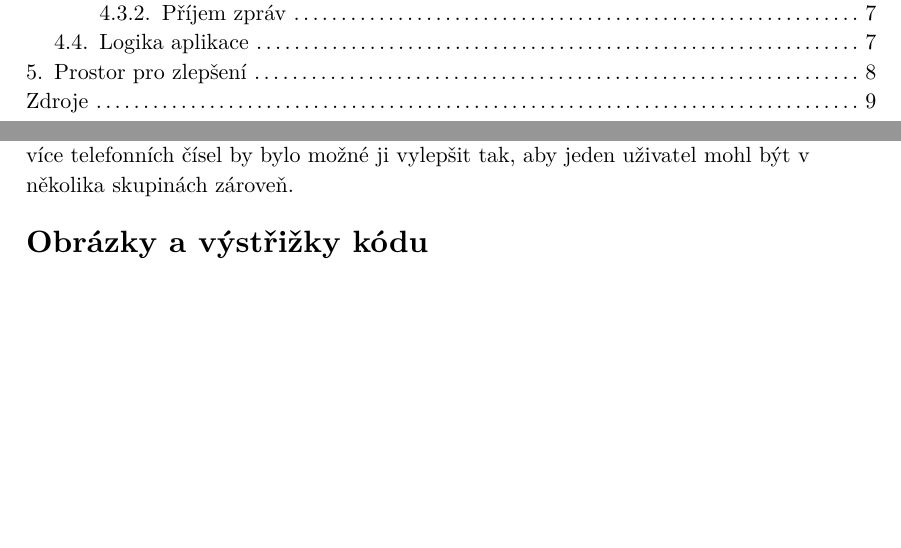
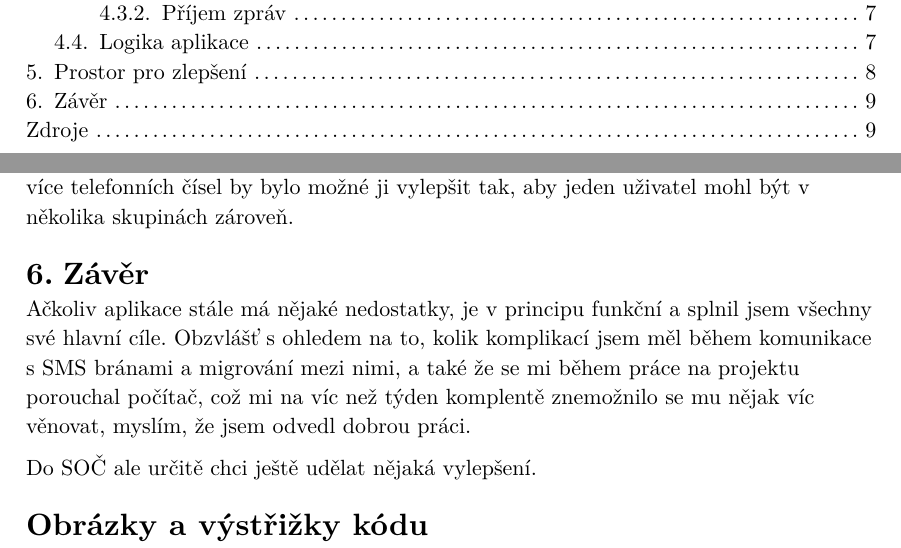
Before and after one commit to KubaVejrazka/ding, a Typst document (docs/main.typ): two parts of pages 5 and 14 of 14 before the commit and two parts of pages 5 and 14 of 15 after it, joined at a grey line, cut so that both start at the same text, the shorter picture padded with empty space. The pictures show the PDF file docs/main.pdf that the author committed with the source.

Commit message:
update docs

```diff
--- a/docs/main.typ
+++ b/docs/main.typ
@@ -465,6 +465,11 @@ Aplikace momentálně uživatelům umožňuje být pouze v jedné skupině, při
 telefonních čísel by bylo možné ji vylepšit tak, aby jeden uživatel mohl být v několika skupinách
 zároveň.
 
+= Závěr
+Ačkoliv aplikace stále má nějaké nedostatky, je v principu funkční a splnil jsem všechny své hlavní cíle. Obzvlášť s ohledem na to, kolik komplikací jsem měl během komunikace s SMS bránami a migrování mezi nimi, a také že se mi během práce na projektu porouchal počítač, což mi na víc než týden komplentě znemožnilo se mu nějak víc věnovat, myslím, že jsem odvedl dobrou práci.
+
+Do SOČ ale určitě chci ještě udělat nějaká vylepšení.
+
 #outline(
   title: [Obrázky a výstřižky kódu],
   target: figure,
```
Also changed, not shown: docs/main.pdf.
